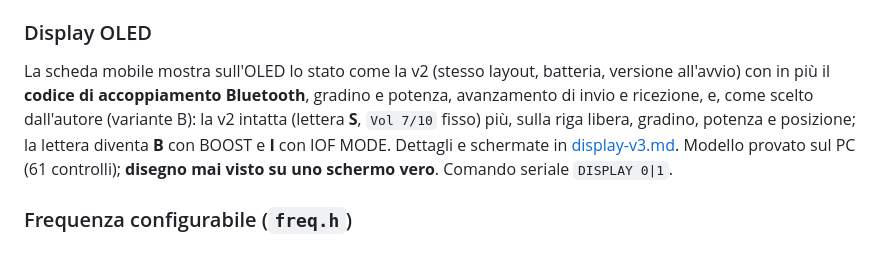
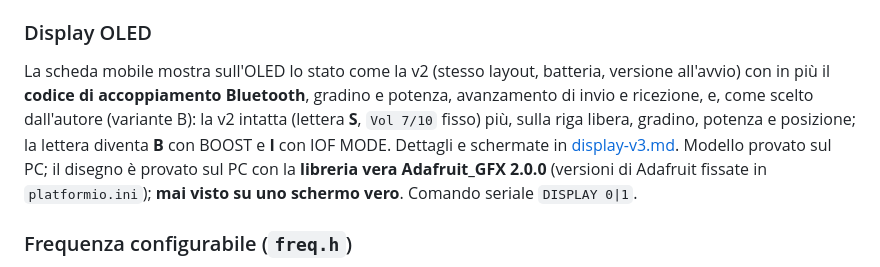
Before and after one commit to IU5HJU/VoLoRa-v3, a Markdown page: docs/firmware-v3.md, the part around the change. GitHub-like rendering.

```diff
--- a/docs/firmware-v3.md
+++ b/docs/firmware-v3.md
@@ -161,7 +161,7 @@ La mobile **V2** è una radio vocale a turni (Codec2 su LoRa) con PTT, menu a bo
 - Provato sul PC: `test_position` (56) e `test_nmea` (45) sono i test della v2 sul codice portato; `test_geo` (15: locatore, distanze, blocco da 7 byte); `test_live` (GPS preferito al locatore, ripiego senza fix, invio con il solo GPS, distanza A↔B); `test_display` (stato del GPS, distanza). **Mai provato con un GPS vero.**
 
 ### Display OLED
-La scheda mobile mostra sull'OLED lo stato come la v2 (stesso layout, batteria, versione all'avvio) con in più il **codice di accoppiamento Bluetooth**, gradino e potenza, avanzamento di invio e ricezione, e, come scelto dall'autore (variante B): la v2 intatta (lettera **S**, `Vol 7/10` fisso) più, sulla riga libera, gradino, potenza e posizione; la lettera diventa **B** con BOOST e **I** con IOF MODE. Dettagli e schermate in [display-v3.md](display-v3.md). Modello provato sul PC (61 controlli); **disegno mai visto su uno schermo vero**. Comando seriale `DISPLAY 0|1`.
+La scheda mobile mostra sull'OLED lo stato come la v2 (stesso layout, batteria, versione all'avvio) con in più il **codice di accoppiamento Bluetooth**, gradino e potenza, avanzamento di invio e ricezione, e, come scelto dall'autore (variante B): la v2 intatta (lettera **S**, `Vol 7/10` fisso) più, sulla riga libera, gradino, potenza e posizione; la lettera diventa **B** con BOOST e **I** con IOF MODE. Dettagli e schermate in [display-v3.md](display-v3.md). Modello provato sul PC; il disegno è provato sul PC con la **libreria vera Adafruit_GFX 2.0.0** (versioni di Adafruit fissate in `platformio.ini`); **mai visto su uno schermo vero**. Comando seriale `DISPLAY 0|1`.
 
 ### Frequenza configurabile (`freq.h`)
 Come da nota dell'autore ([regole-radioamatoriali.md](regole-radioamatoriali.md)): la frequenza del canale di T3 e T-Beam è **liberamente configurabile** e il firmware controlla **solo il campo di sintonia del chip** (SX1278: 137-175 e 410-525 MHz; SX1262: 150-960 MHz, dai datasheet). Nessun altro limite, nessuna avvertenza. Il valore di partenza è 433,700 MHz.
```
Also changed, not shown: CLAUDE.md (+1 -1 lines), docs/display-v3.md (+9 -0 lines), docs/images/display-v3-libreria-vera.png (added), 12 other files.
